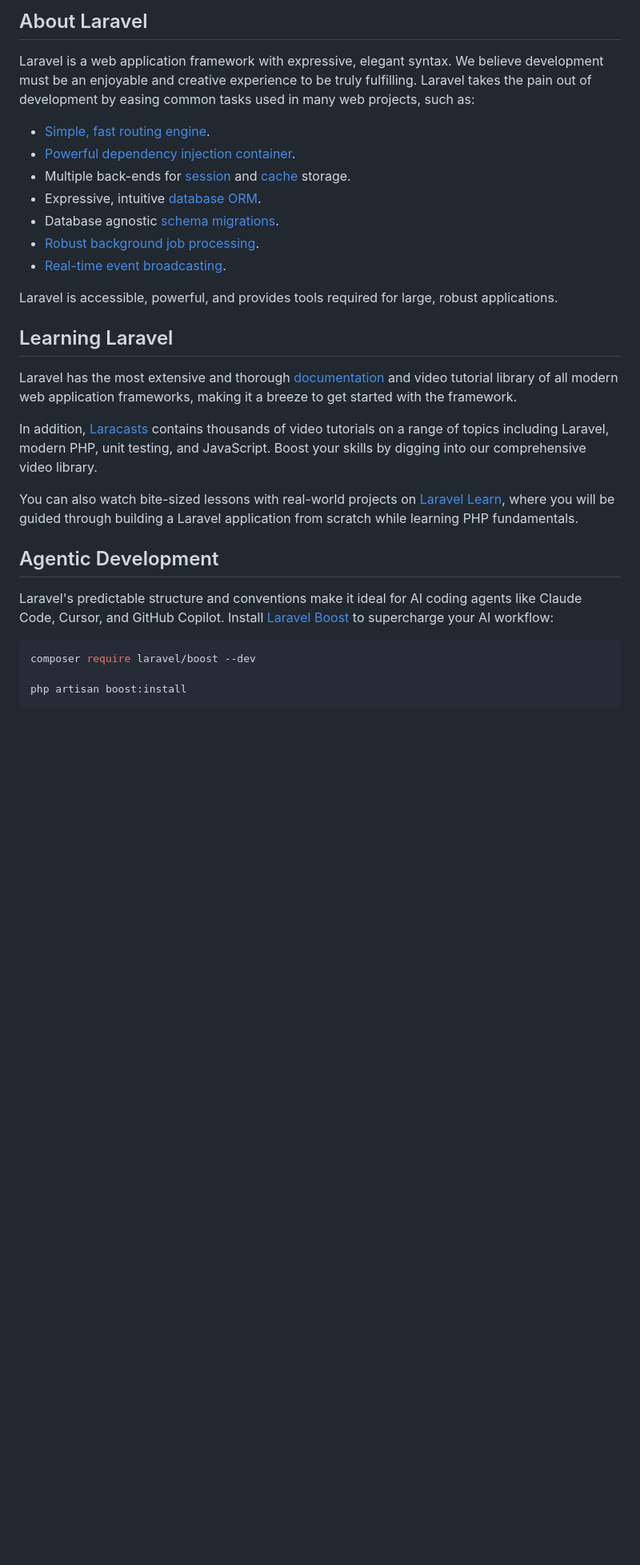
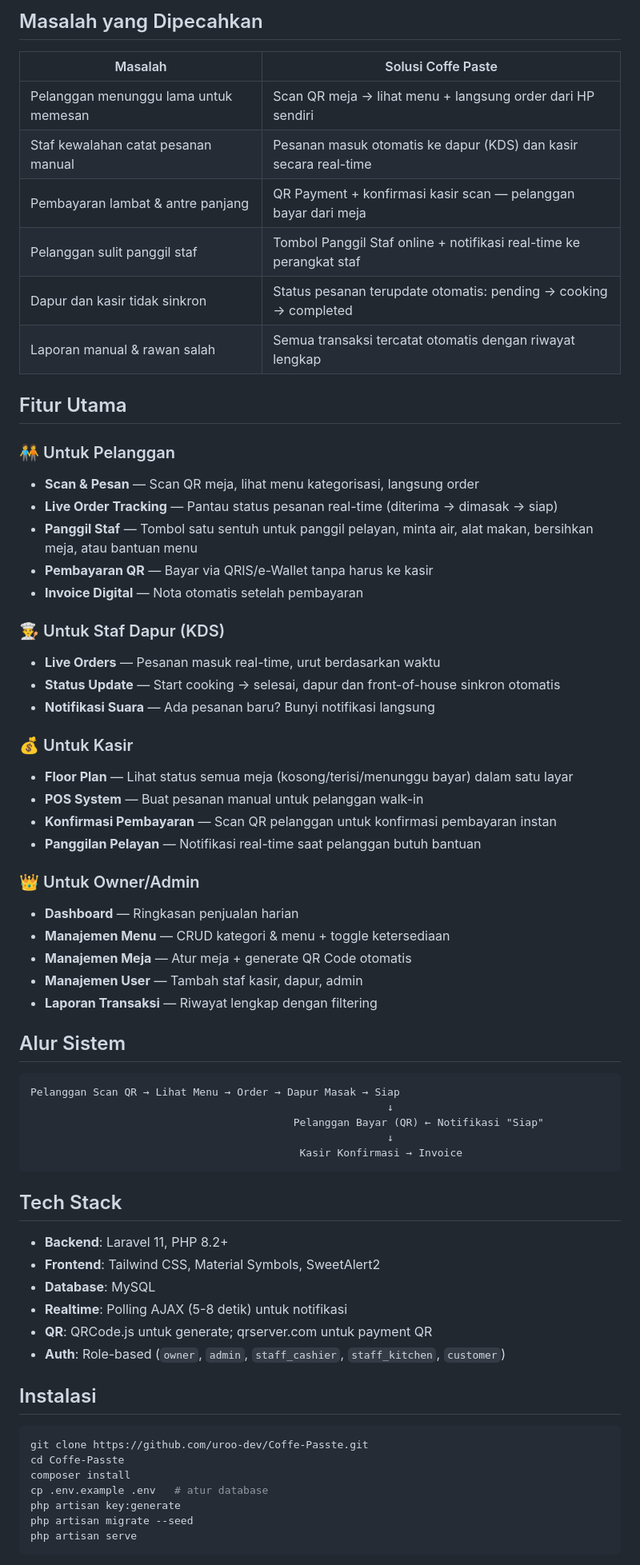
Before and after one commit to uroo-dev/Coffe-Passte, a Markdown page: README.md, the part around one of its changes. Shown at 80% size. GitHub-like rendering; blank space fills up the shorter version.

Commit message:
docs: add comprehensive README

````diff
--- a/README.md
+++ b/README.md
@@ -9,33 +4,70 @@
 
-## About Laravel
+## Masalah yang Dipecahkan
 
-Laravel is a web application framework with expressive, elegant syntax. We believe development must be an enjoyable and creative experience to be truly fulfilling. Laravel takes the pain out of development by easing common tasks used in many web projects, such as:
+| Masalah | Solusi Coffe Paste |
+|---|---|
+| Pelanggan menunggu lama untuk memesan | Scan QR meja → lihat menu + langsung order dari HP sendiri |
+| Staf kewalahan catat pesanan manual | Pesanan masuk otomatis ke dapur (KDS) dan kasir secara real-time |
+| Pembayaran lambat & antre panjang | QR Payment + konfirmasi kasir scan — pelanggan bayar dari meja |
+| Pelanggan sulit panggil staf | Tombol Panggil Staf online + notifikasi real-time ke perangkat staf |
+| Dapur dan kasir tidak sinkron | Status pesanan terupdate otomatis: pending → cooking → completed |
+| Laporan manual & rawan salah | Semua transaksi tercatat otomatis dengan riwayat lengkap |
 
-- [Simple, fast routing engine](https://laravel.com/docs/routing).
-- [Powerful dependency injection container](https://laravel.com/docs/container).
-- Multiple back-ends for [session](https://laravel.com/docs/session) and [cache](https://laravel.com/docs/cache) storage.
-- Expressive, intuitive [database ORM](https://laravel.com/docs/eloquent).
-- Database agnostic [schema migrations](https://laravel.com/docs/migrations).
-- [Robust background job processing](https://laravel.com/docs/queues).
-- [Real-time event broadcasting](https://laravel.com/docs/broadcasting).
+## Fitur Utama
 
-Laravel is accessible, powerful, and provides tools required for large, robust applications.
+### 🧑‍🤝‍🧑 Untuk Pelanggan
+- **Scan & Pesan** — Scan QR meja, lihat menu kategorisasi, langsung order
+- **Live Order Tracking** — Pantau status pesanan real-time (diterima → dimasak → siap)
+- **Panggil Staf** — Tombol satu sentuh untuk panggil pelayan, minta air, alat makan, bersihkan meja, atau bantuan menu
+- **Pembayaran QR** — Bayar via QRIS/e-Wallet tanpa harus ke kasir
+- **Invoice Digital** — Nota otomatis setelah pembayaran
 
-## Learning Laravel
+### 👨‍🍳 Untuk Staf Dapur (KDS)
+- **Live Orders** — Pesanan masuk real-time, urut berdasarkan waktu
+- **Status Update** — Start cooking → selesai, dapur dan front-of-house sinkron otomatis
+- **Notifikasi Suara** — Ada pesanan baru? Bunyi notifikasi langsung
 
-Laravel has the most extensive and thorough [documentation](https://laravel.com/docs) and video tutorial library of all modern web application frameworks, making it a breeze to get started with the framework.
+### 💰 Untuk Kasir
+- **Floor Plan** — Lihat status semua meja (kosong/terisi/menunggu bayar) dalam satu layar
+- **POS System** — Buat pesanan manual untuk pelanggan walk-in
+- **Konfirmasi Pembayaran** — Scan QR pelanggan untuk konfirmasi pembayaran instan
+- **Panggilan Pelayan** — Notifikasi real-time saat pelanggan butuh bantuan
 
-In addition, [Laracasts](https://laracasts.com) contains thousands of video tutorials on a range of topics including Laravel, modern PHP, unit testing, and JavaScript. Boost your skills by digging into our comprehensive video library.
+### 👑 Untuk Owner/Admin
+- **Dashboard** — Ringkasan penjualan harian
+- **Manajemen Menu** — CRUD kategori & menu + toggle ketersediaan
+- **Manajemen Meja** — Atur meja + generate QR Code otomatis
+- **Manajemen User** — Tambah staf kasir, dapur, admin
+- **Laporan Transaksi** — Riwayat lengkap dengan filtering
 
-You can also watch bite-sized lessons with real-world projects on [Laravel Learn](https://laravel.com/learn), where you will be guided through building a Laravel application from scratch while learning PHP fundamentals.
+## Alur Sistem
 
-## Agentic Development
+```
+Pelanggan Scan QR → Lihat Menu → Order → Dapur Masak → Siap
+                                                         ↓
+                                          Pelanggan Bayar (QR) ← Notifikasi "Siap"
+                                                         ↓
+                                           Kasir Konfirmasi → Invoice
+```
 
-Laravel's predictable structure and conventions make it ideal for AI coding agents like Claude Code, Cursor, and GitHub Copilot. Install [Laravel Boost](https://laravel.com/docs/ai) to supercharge your AI workflow:
+## Tech Stack
+
+- **Backend**: Laravel 11, PHP 8.2+
+- **Frontend**: Tailwind CSS, Material Symbols, SweetAlert2
+- **Database**: MySQL
+- **Realtime**: Polling AJAX (5-8 detik) untuk notifikasi
+- **QR**: QRCode.js untuk generate; qrserver.com untuk payment QR
+- **Auth**: Role-based (`owner`, `admin`, `staff_cashier`, `staff_kitchen`, `customer`)
+
+## Instalasi
 
 ```bash
-composer require laravel/boost --dev
-
-php artisan boost:install
+git clone https://github.com/uroo-dev/Coffe-Passte.git
+cd Coffe-Passte
+composer install
+cp .env.example .env   # atur database
+php artisan key:generate
+php artisan migrate --seed
+php artisan serve
 ```
 
````
Also changed, not shown: other parts of README.md (+19 -21 lines).
